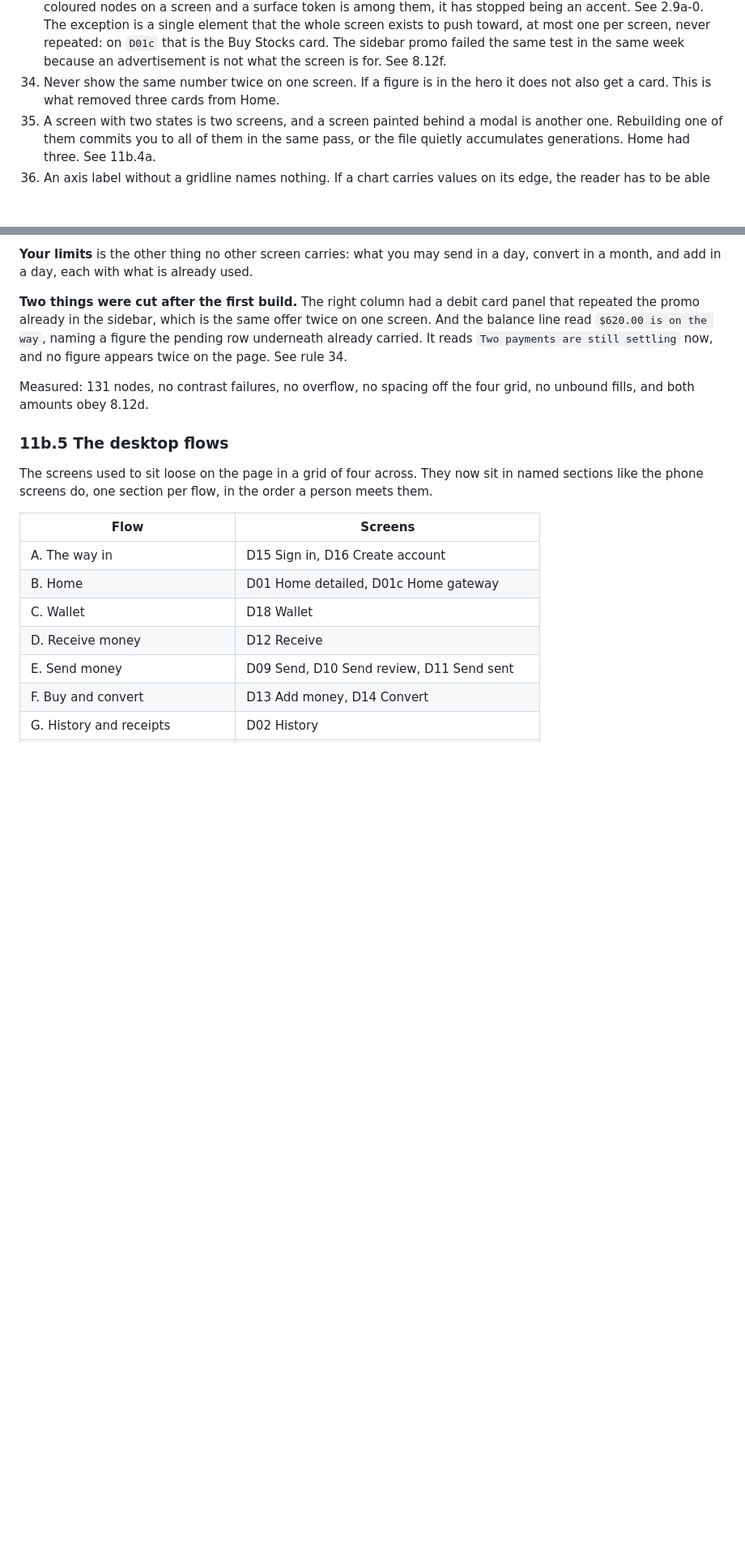
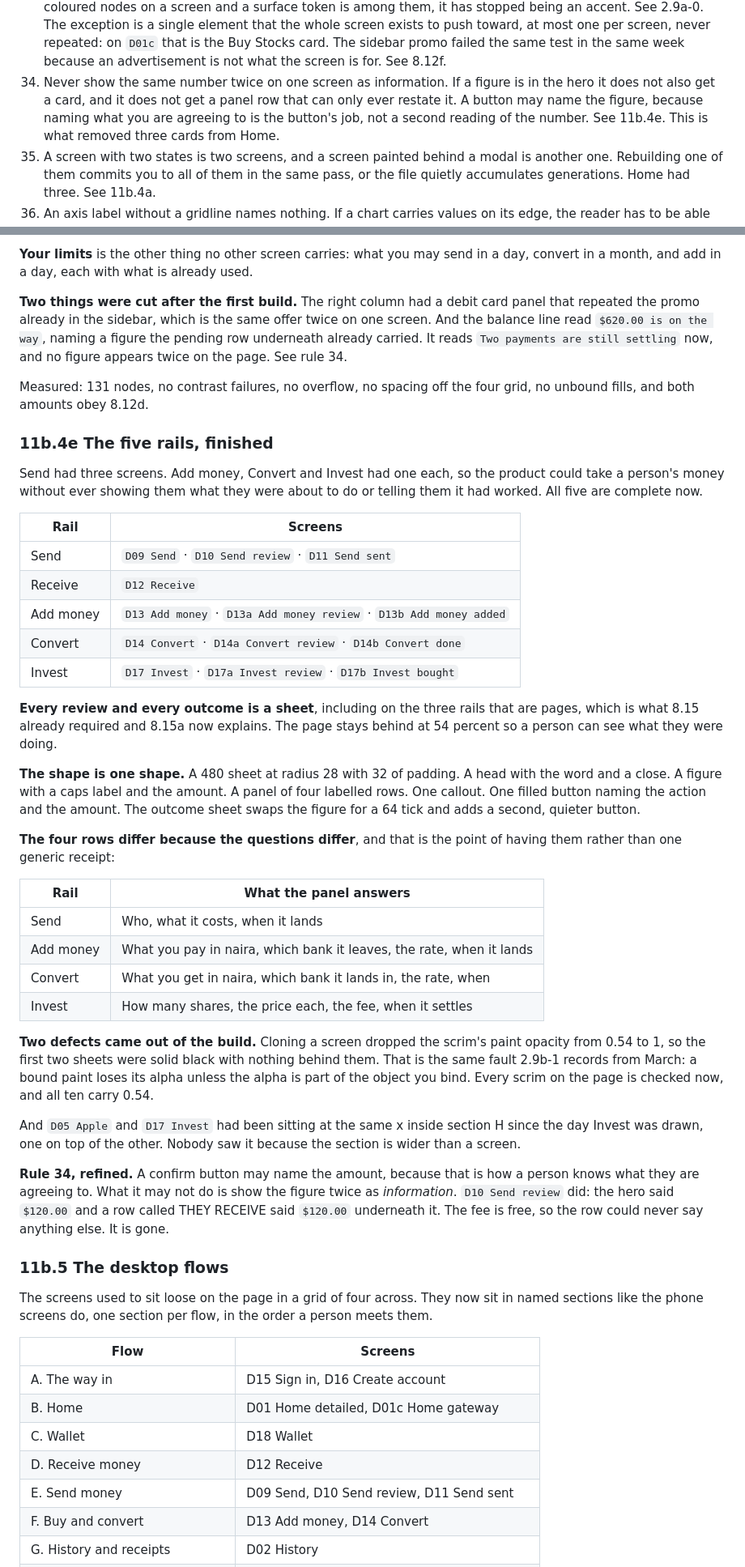
Before and after one commit to ibrahimweng/Tokkenly, a Markdown page: design.md, 2 parts joined by grey strips. Shown at 81% size. GitHub-like rendering; blank space fills up the shorter version.

Commit message:
Finish the Add money, Convert and Invest rails
Send had three screens. Add money, Convert and Invest had one each, so the
product could take a person's money without showing them what they were
about to do or telling them it worked. Six sheets close that.

Every review and outcome is a sheet, including on the three rails that are
pages, which is what 8.15 already required. The page stays behind at 54
percent so a person can see where they were.

The shape is one shape: a 480 sheet, a head, a figure, a panel of four
labelled rows, one callout, one filled button naming the action and the
amount. What the four rows answer differs by rail, which is the reason for
having them rather than one generic receipt.

Two defects came out of the build. Cloning a screen dropped the scrim's
paint opacity from 0.54 to 1, so the first two sheets were solid black
with nothing behind them. That is the fault 2.9b-1 already records: a
bound paint loses its alpha unless the alpha is part of the object being
bound. All ten scrims on the page now read 0.54. And D05 Apple and D17
Invest had been sitting at the same x inside section H since Invest was
drawn, one on top of the other.

Rule 34 is refined rather than broken. A confirm button may name the
amount, because naming what you are agreeing to is the button's job. What
it may not do is show the figure twice as information, which D10 Send
review did: the hero said $120.00 and a row called THEY RECEIVE said
$120.00 under it, and with a free fee that row could never say anything
else. It is gone.

design.md gains 11b.4e.

Audited across 25 screens: no contrast failures, no unbound fills, no
spacing off the four grid, every scrim at 0.54, and the only overflow is
the known one on the detailed Home.

Co-Authored-By: Claude Opus 5 <noreply@anthropic.com>
Claude-Session: https://claude.ai/code/session_01FHBxEYKfufTbeXAU3BenmQ

```diff
--- a/design.md
+++ b/design.md
@@ -1698,8 +1698,11 @@ scale.
     push toward, at most one per screen, never repeated: on `D01c` that is the
     Buy Stocks card. The sidebar promo failed the same test in the same week
     because an advertisement is not what the screen is for. See 8.12f.
-34. Never show the same number twice on one screen. If a figure is in the hero it
-    does not also get a card. This is what removed three cards from Home.
+34. Never show the same number twice on one screen as information. If a figure is
+    in the hero it does not also get a card, and it does not get a panel row that
+    can only ever restate it. A button may name the figure, because naming what
+    you are agreeing to is the button's job, not a second reading of the number.
+    See 11b.4e. This is what removed three cards from Home.
 35. A screen with two states is two screens, and a screen painted behind a modal
     is another one. Rebuilding one of them commits you to all of them in the same
     pass, or the file quietly accumulates generations. Home had three. See
@@ -2351,6 +2354,56 @@ still settling` now, and no figure appears twice on the page. See rule 34.
 Measured: 131 nodes, no contrast failures, no overflow, no spacing off the four
 grid, no unbound fills, and both amounts obey 8.12d.
 
+### 11b.4e The five rails, finished
+
+Send had three screens. Add money, Convert and Invest had one each, so the
+product could take a person's money without ever showing them what they were
+about to do or telling them it had worked. All five are complete now.
+
+| Rail | Screens |
+| --- | --- |
+| Send | `D09 Send` · `D10 Send review` · `D11 Send sent` |
+| Receive | `D12 Receive` |
+| Add money | `D13 Add money` · `D13a Add money review` · `D13b Add money added` |
+| Convert | `D14 Convert` · `D14a Convert review` · `D14b Convert done` |
+| Invest | `D17 Invest` · `D17a Invest review` · `D17b Invest bought` |
+
+**Every review and every outcome is a sheet**, including on the three rails that
+are pages, which is what 8.15 already required and 8.15a now explains. The page
+stays behind at 54 percent so a person can see what they were doing.
+
+**The shape is one shape.** A 480 sheet at radius 28 with 32 of padding. A head
+with the word and a close. A figure with a caps label and the amount. A panel of
+four labelled rows. One callout. One filled button naming the action and the
+amount. The outcome sheet swaps the figure for a 64 tick and adds a second,
+quieter button.
+
+**The four rows differ because the questions differ**, and that is the point of
+having them rather than one generic receipt:
+
+| Rail | What the panel answers |
+| --- | --- |
+| Send | Who, what it costs, when it lands |
+| Add money | What you pay in naira, which bank it leaves, the rate, when it lands |
+| Convert | What you get in naira, which bank it lands in, the rate, when |
+| Invest | How many shares, the price each, the fee, when it settles |
+
+**Two defects came out of the build.** Cloning a screen dropped the scrim's paint
+opacity from 0.54 to 1, so the first two sheets were solid black with nothing
+behind them. That is the same fault 2.9b-1 records from March: a bound paint
+loses its alpha unless the alpha is part of the object you bind. Every scrim on
+the page is checked now, and all ten carry 0.54.
+
+And `D05 Apple` and `D17 Invest` had been sitting at the same x inside section H
+since the day Invest was drawn, one on top of the other. Nobody saw it because
+the section is wider than a screen.
+
+**Rule 34, refined.** A confirm button may name the amount, because that is how a
+person knows what they are agreeing to. What it may not do is show the figure
+twice as *information*. `D10 Send review` did: the hero said `$120.00` and a row
+called THEY RECEIVE said `$120.00` underneath it. The fee is free, so the row
+could never say anything else. It is gone.
+
 ### 11b.5 The desktop flows
 
 The screens used to sit loose on the page in a grid of four across. They now sit
```
